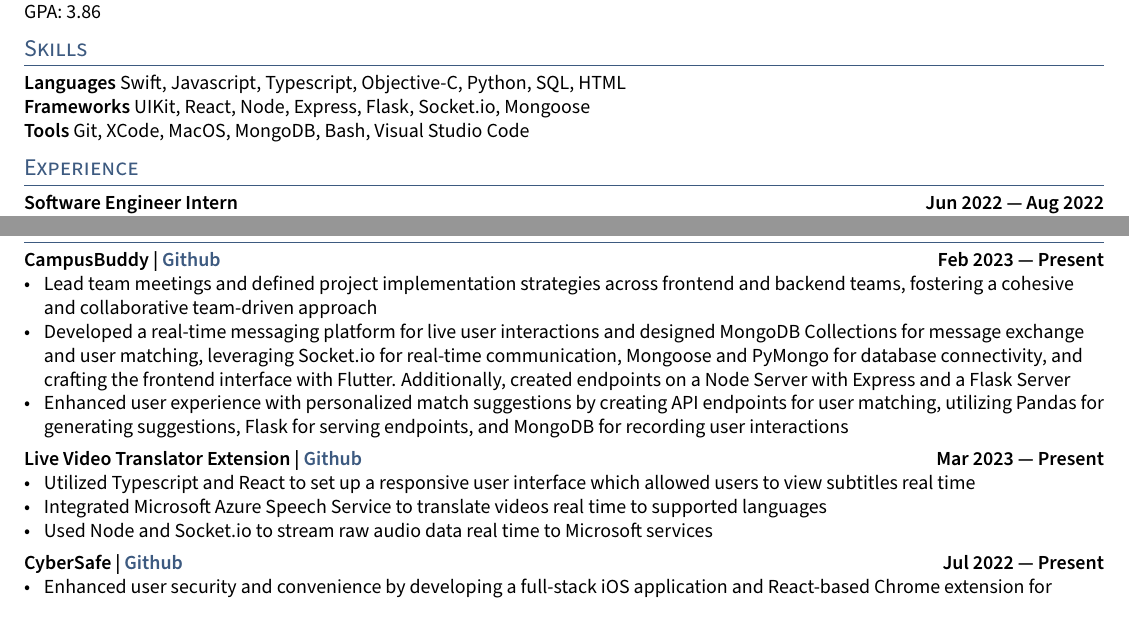
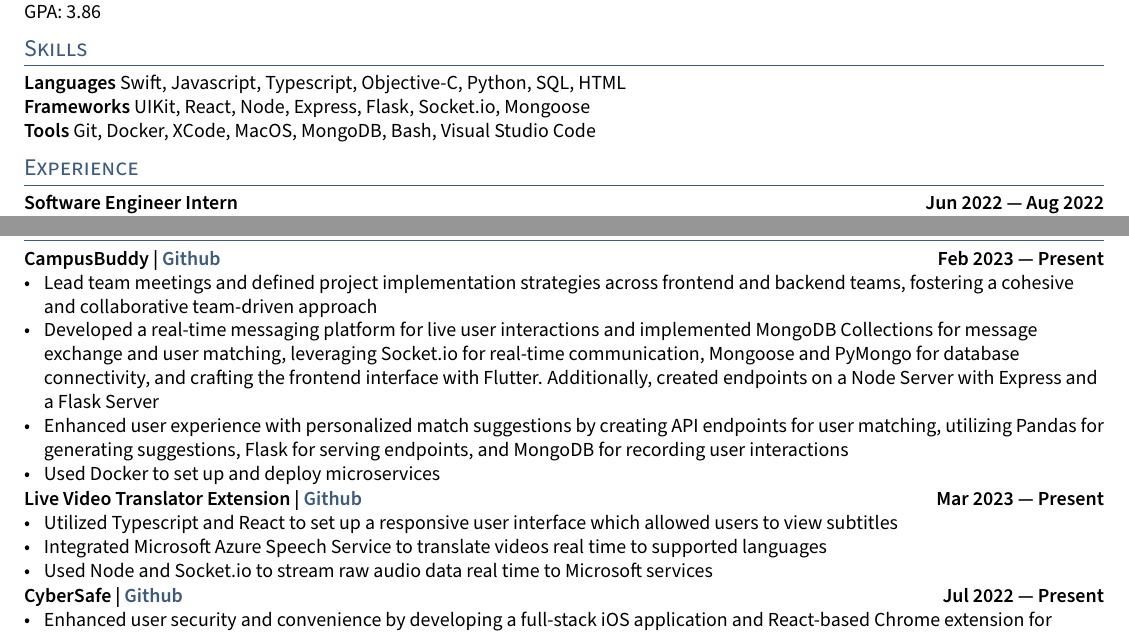
Before and after one commit to jerikjakobsen/ReGit, a LaTeX CV (resume.tex, which reads sections/projects.tex, sections/skills.tex): two parts of the page, joined at a grey line, cut so that both start at the same text. Compiled offline with pdfLaTeX.

Commit message:
Updated per michaels suggestions

```diff
--- a/sections/projects.tex
+++ b/sections/projects.tex
@@ -1,13 +1,14 @@
 \subsection{{CampusBuddy | \href{https://github.com/pegliang/CampusBuddy}{Github} \hfill Feb 2023 --- Present}}
 \begin{zitemize}
 \item Lead team meetings and defined project implementation strategies across frontend and backend teams, fostering a cohesive and collaborative team-driven approach
-\item Developed a real-time messaging platform for live user interactions and designed MongoDB Collections for message exchange and user matching, leveraging Socket.io for real-time communication, Mongoose and PyMongo for database connectivity, and crafting the frontend interface with Flutter. Additionally, created endpoints on a Node Server with Express and a Flask Server
+\item Developed a real-time messaging platform for live user interactions and implemented MongoDB Collections for message exchange and user matching, leveraging Socket.io for real-time communication, Mongoose and PyMongo for database connectivity, and crafting the frontend interface with Flutter. Additionally, created endpoints on a Node Server with Express and a Flask Server
 \item Enhanced user experience with personalized match suggestions by creating API endpoints for user matching, utilizing Pandas for generating suggestions, Flask for serving endpoints, and MongoDB for recording user interactions
+\item Used Docker to set up and deploy microservices
 \end{zitemize}
 
 \subsection{{Live Video Translator Extension | \href{https://github.com/jerikjakobsen/Translator-Extension}{Github} \hfill Mar 2023 --- Present}}
 \begin{zitemize}
-\item Utilized Typescript and React to set up a responsive user interface which allowed users to view subtitles real time
+\item Utilized Typescript and React to set up a responsive user interface which allowed users to view subtitles
 \item Integrated Microsoft Azure Speech Service to translate videos real time to supported languages
 \item Used Node and Socket.io to stream raw audio data real time to Microsoft services
 \end{zitemize}
--- a/sections/skills.tex
+++ b/sections/skills.tex
@@ -1,3 +1,3 @@
 \skills{Languages}   Swift, Javascript, Typescript, Objective-C, Python, SQL, HTML \\
 \skills{Frameworks}   UIKit, React, Node, Express, Flask, Socket.io, Mongoose\\
-\skills{Tools}  Git, XCode, MacOS, MongoDB, Bash, Visual Studio Code
+\skills{Tools}  Git, Docker, XCode, MacOS, MongoDB, Bash, Visual Studio Code
```
